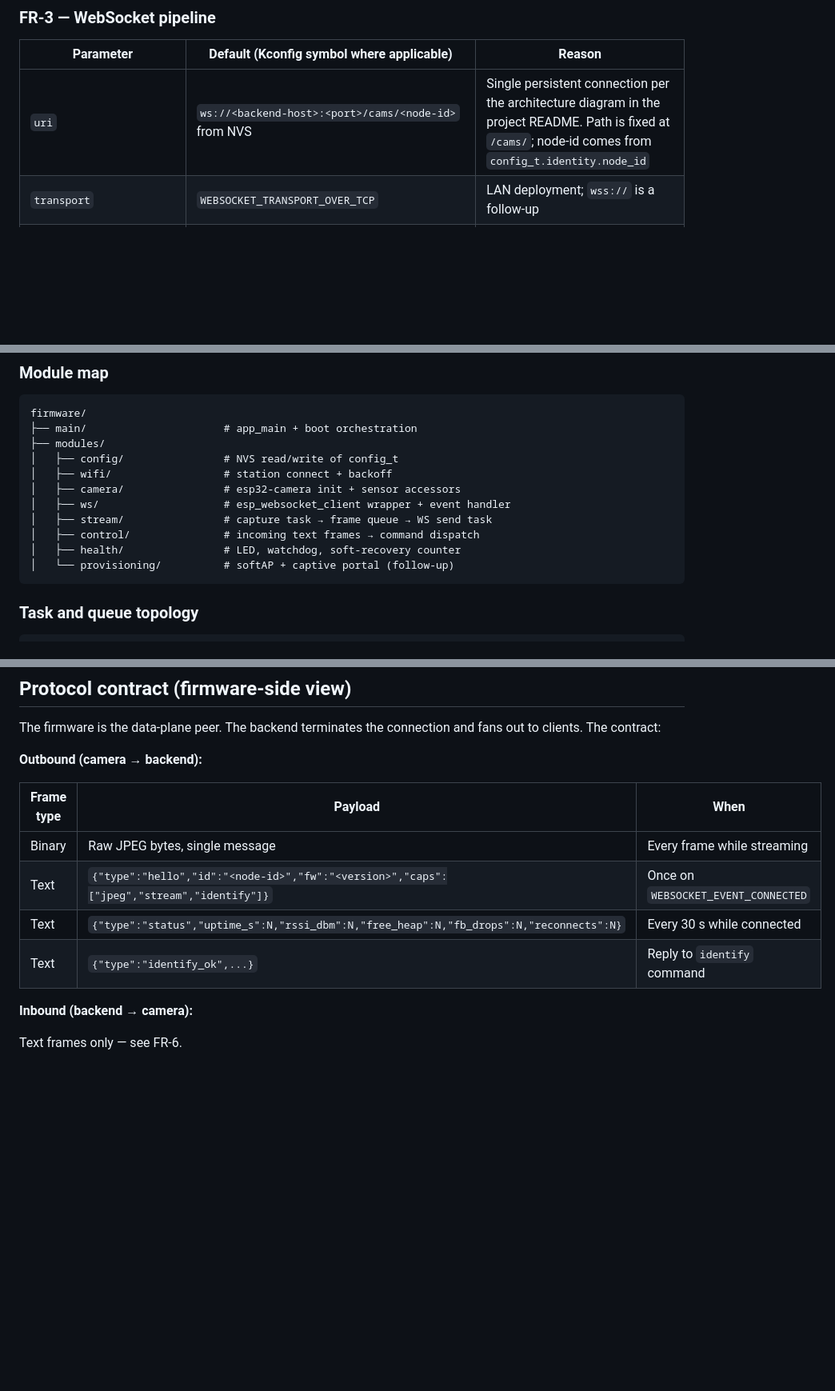
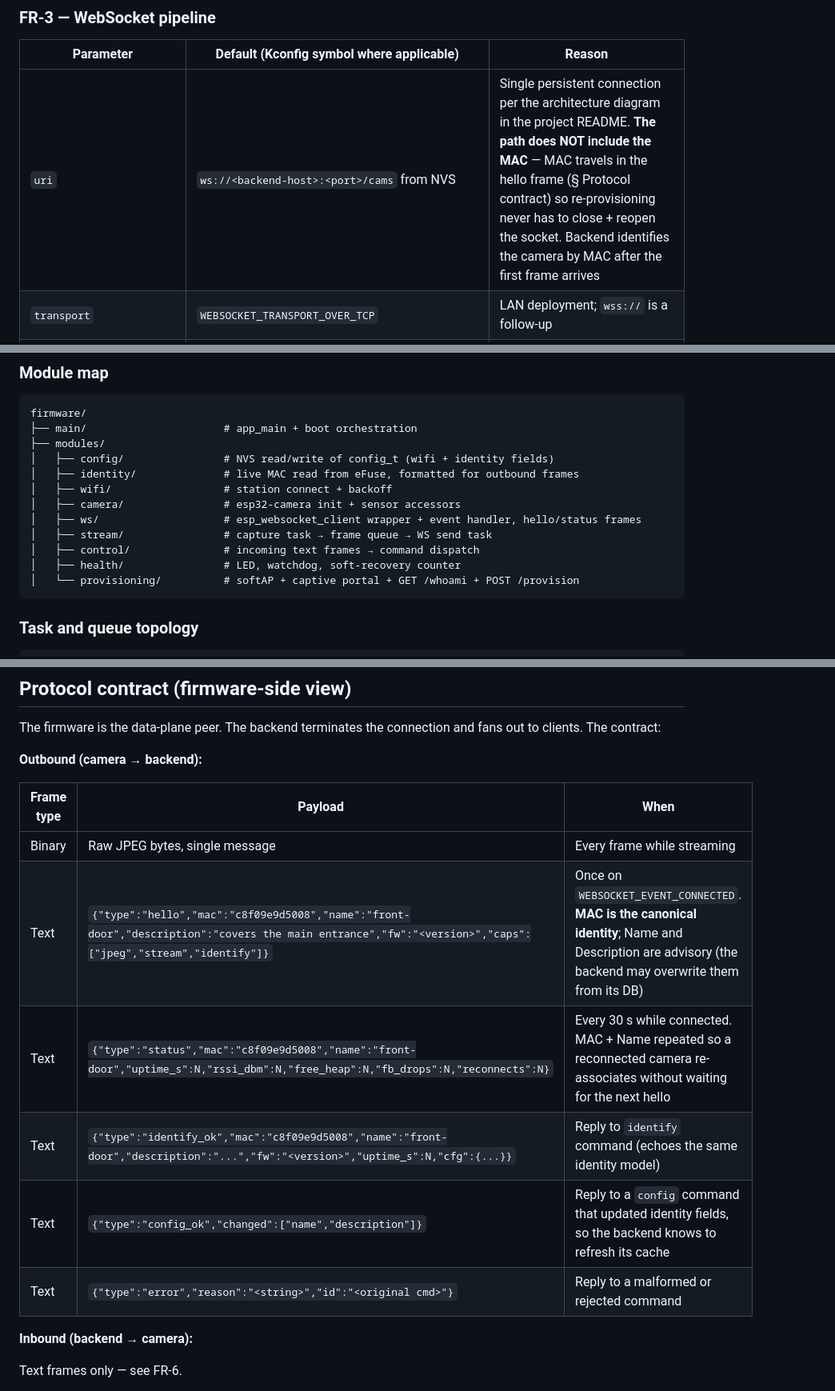
Before and after one commit to witsaba/esp32-cam-surveillance, a Markdown page: docs/firmware-prd.md, 3 parts joined by grey strips. Shown at 80% size. Rendered like a GitHub page; blank space fills up the shorter version.

````diff
--- a/docs/firmware-prd.md
+++ b/docs/firmware-prd.md
@@ -113,7 +150,7 @@ The sensor control surface (`esp_camera_sensor_get()`) is reserved for runtime r
 
 | Parameter | Default (Kconfig symbol where applicable) | Reason |
 |---|---|---|
-| `uri` | `ws://<backend-host>:<port>/cams/<node-id>` from NVS | Single persistent connection per the architecture diagram in the project README. Path is fixed at `/cams/`; node-id comes from `config_t.identity.node_id` |
+| `uri` | `ws://<backend-host>:<port>/cams` from NVS | Single persistent connection per the architecture diagram in the project README. **The path does NOT include the MAC** — MAC travels in the hello frame (§ Protocol contract) so re-provisioning never has to close + reopen the socket. Backend identifies the camera by MAC after the first frame arrives |
 | `transport` | `WEBSOCKET_TRANSPORT_OVER_TCP` | LAN deployment; `wss://` is a follow-up |
 | `disable_auto_reconnect` | `false` | Required to address the "I have to press restart" pain point |
 | `enable_close_reconnect` | `false` | A clean CLOSE means "go to sleep" — we MUST stay asleep |
@@ -238,14 +275,15 @@ The firmware MUST power down the camera (`esp_camera_deinit()` or PWDN GPIO) bet
 firmware/
 ├── main/                      # app_main + boot orchestration
 ├── modules/
-│   ├── config/                # NVS read/write of config_t
+│   ├── config/                # NVS read/write of config_t (wifi + identity fields)
+│   ├── identity/              # live MAC read from eFuse, formatted for outbound frames
 │   ├── wifi/                  # station connect + backoff
 │   ├── camera/                # esp32-camera init + sensor accessors
-│   ├── ws/                    # esp_websocket_client wrapper + event handler
+│   ├── ws/                    # esp_websocket_client wrapper + event handler, hello/status frames
 │   ├── stream/                # capture task → frame queue → WS send task
 │   ├── control/               # incoming text frames → command dispatch
 │   ├── health/                # LED, watchdog, soft-recovery counter
-│   └── provisioning/          # softAP + captive portal (follow-up)
+│   └── provisioning/          # softAP + captive portal + GET /whoami + POST /provision
 ```
 
 ### Task and queue topology
@@ -337,9 +377,11 @@ The firmware is the data-plane peer. The backend terminates the connection and f
 | Frame type | Payload | When |
 |---|---|---|
 | Binary | Raw JPEG bytes, single message | Every frame while streaming |
-| Text | `{"type":"hello","id":"<node-id>","fw":"<version>","caps":["jpeg","stream","identify"]}` | Once on `WEBSOCKET_EVENT_CONNECTED` |
-| Text | `{"type":"status","uptime_s":N,"rssi_dbm":N,"free_heap":N,"fb_drops":N,"reconnects":N}` | Every 30 s while connected |
-| Text | `{"type":"identify_ok",...}` | Reply to `identify` command |
+| Text | `{"type":"hello","mac":"c8f09e9d5008","name":"front-door","description":"covers the main entrance","fw":"<version>","caps":["jpeg","stream","identify"]}` | Once on `WEBSOCKET_EVENT_CONNECTED`. **MAC is the canonical identity**; Name and Description are advisory (the backend may overwrite them from its DB) |
+| Text | `{"type":"status","mac":"c8f09e9d5008","name":"front-door","uptime_s":N,"rssi_dbm":N,"free_heap":N,"fb_drops":N,"reconnects":N}` | Every 30 s while connected. MAC + Name repeated so a reconnected camera re-associates without waiting for the next hello |
+| Text | `{"type":"identify_ok","mac":"c8f09e9d5008","name":"front-door","description":"...","fw":"<version>","uptime_s":N,"cfg":{...}}` | Reply to `identify` command (echoes the same identity model) |
+| Text | `{"type":"config_ok","changed":["name","description"]}` | Reply to a `config` command that updated identity fields, so the backend knows to refresh its cache |
+| Text | `{"type":"error","reason":"<string>","id":"<original cmd>"}` | Reply to a malformed or rejected command |
 
 **Inbound (backend → camera):**
 
````
Also changed, not shown: other parts of docs/firmware-prd.md (+47 -7 lines).
